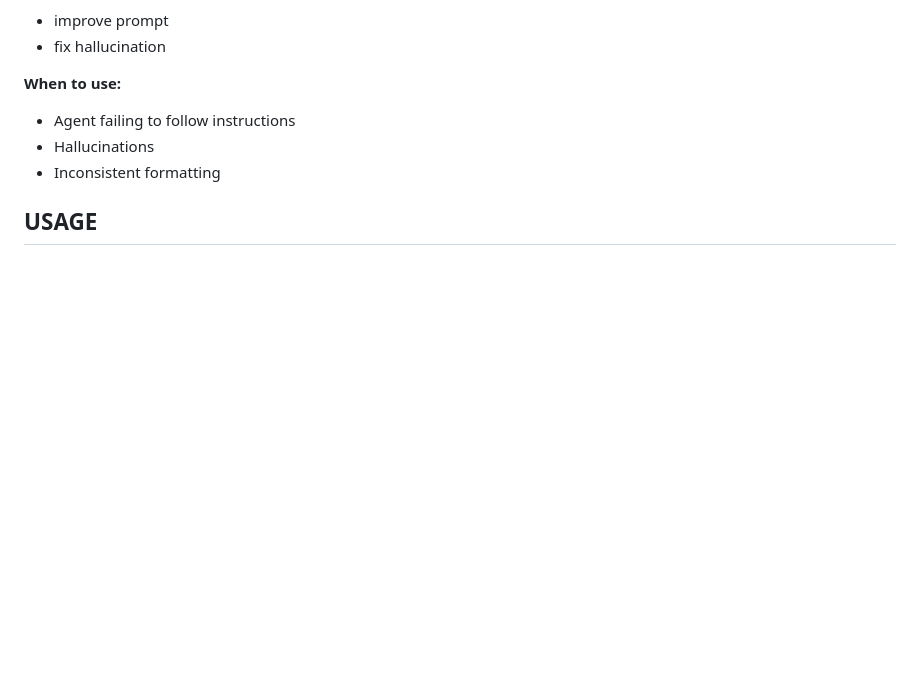
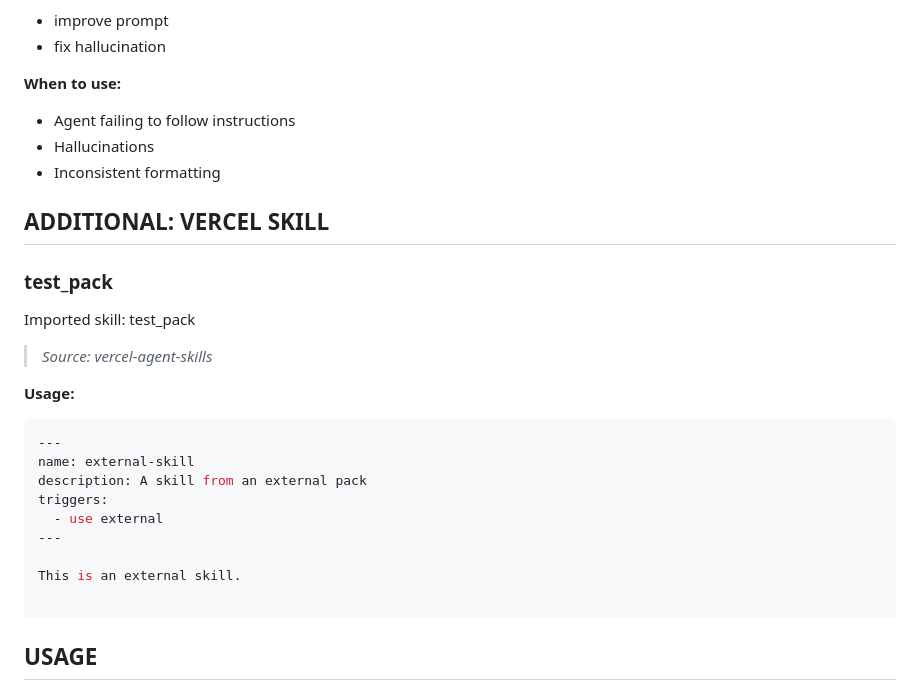
Before and after one commit to Amitro123/project-rules-generator, a Markdown page: project-rules-generator-skills.md, the part around the change. Drawn GitHub-style; blank space fills up the shorter version.

Commit message:
Auto-generated rules and skills

````diff
--- a/project-rules-generator-skills.md
+++ b/project-rules-generator-skills.md
@@ -163,6 +163,26 @@ Improve system prompts and agent instructions.
 - Hallucinations
 - Inconsistent formatting
 
+## ADDITIONAL: VERCEL SKILL
+
+### test_pack
+Imported skill: test_pack
+
+> *Source: vercel-agent-skills*
+
+**Usage:**
+```bash
+---
+name: external-skill
+description: A skill from an external pack
+triggers:
+  - use external
+---
+
+This is an external skill.
+
+```
+
 ## USAGE
 
 ### In IDE Agent (Claude/Gemini/Cursor/Antigravity)
````
